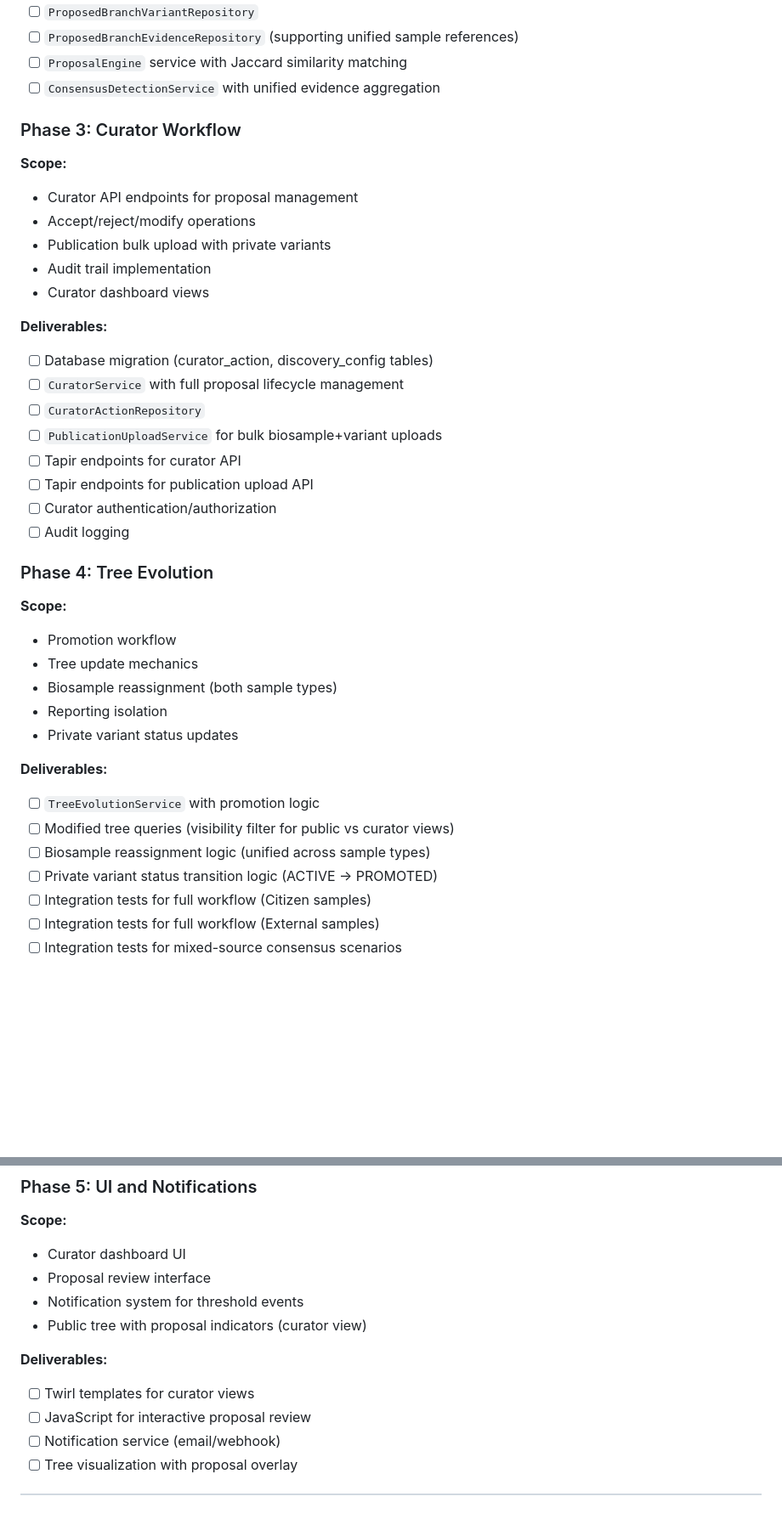
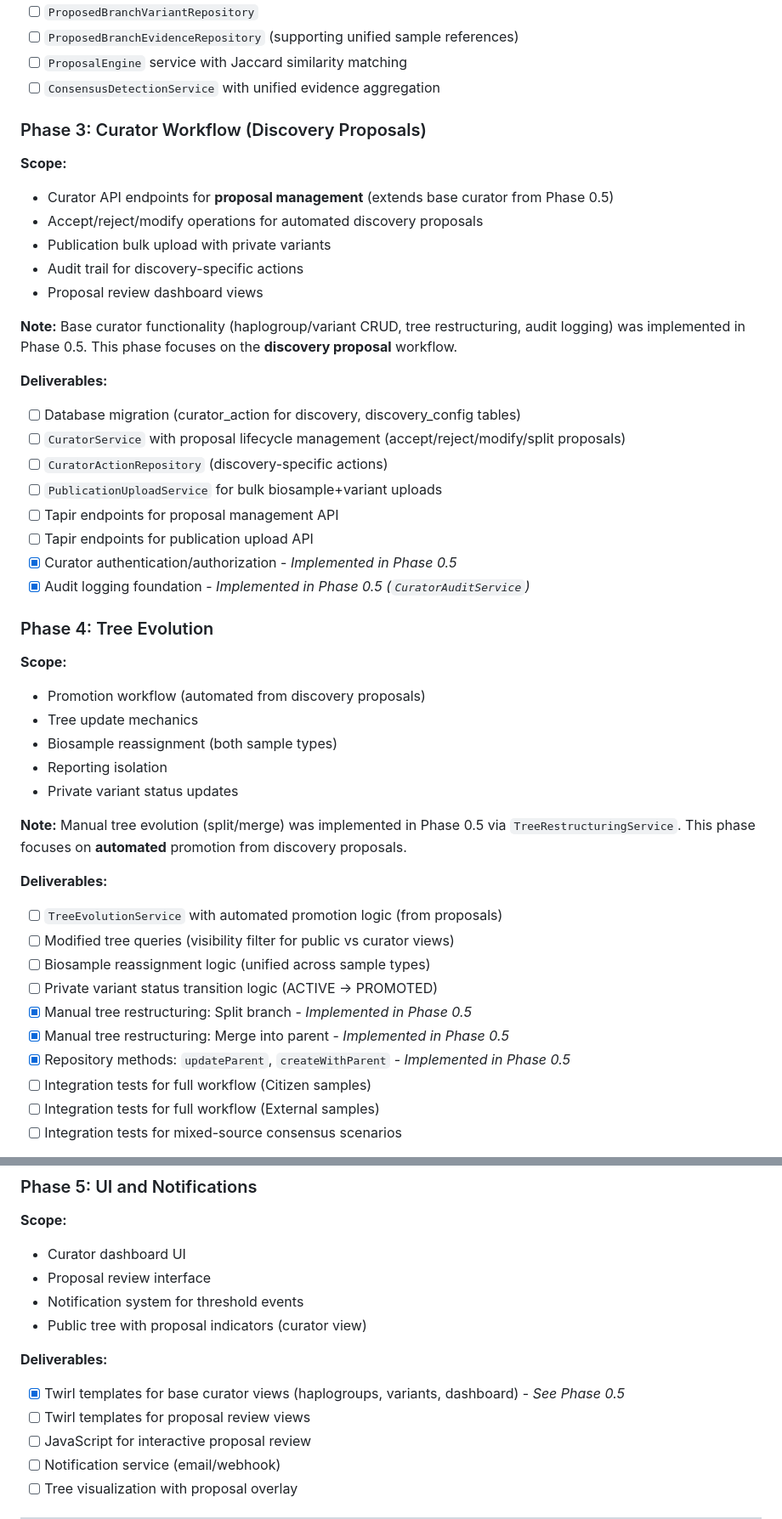
Before and after one commit to JamesKane/decodingus, a Markdown page: documents/planning/haplogroup-discovery-system.md, 2 parts joined by grey strips. Shown: that part at 85% size. Rendered like a GitHub page; blank space fills up the shorter version.

```diff
--- a/documents/planning/haplogroup-discovery-system.md
+++ b/documents/planning/haplogroup-discovery-system.md
@@ -1383,39 +1431,46 @@ decodingus.discovery {
 - [ ] `ProposalEngine` service with Jaccard similarity matching
 - [ ] `ConsensusDetectionService` with unified evidence aggregation
 
-### Phase 3: Curator Workflow
+### Phase 3: Curator Workflow (Discovery Proposals)
 
 **Scope:**
-- Curator API endpoints for proposal management
-- Accept/reject/modify operations
+- Curator API endpoints for **proposal management** (extends base curator from Phase 0.5)
+- Accept/reject/modify operations for automated discovery proposals
 - Publication bulk upload with private variants
-- Audit trail implementation
-- Curator dashboard views
+- Audit trail for discovery-specific actions
+- Proposal review dashboard views
+
+**Note:** Base curator functionality (haplogroup/variant CRUD, tree restructuring, audit logging) was implemented in Phase 0.5. This phase focuses on the **discovery proposal** workflow.
 
 **Deliverables:**
-- [ ] Database migration (curator_action, discovery_config tables)
-- [ ] `CuratorService` with full proposal lifecycle management
-- [ ] `CuratorActionRepository`
+- [ ] Database migration (curator_action for discovery, discovery_config tables)
+- [ ] `CuratorService` with proposal lifecycle management (accept/reject/modify/split proposals)
+- [ ] `CuratorActionRepository` (discovery-specific actions)
 - [ ] `PublicationUploadService` for bulk biosample+variant uploads
-- [ ] Tapir endpoints for curator API
+- [ ] Tapir endpoints for proposal management API
 - [ ] Tapir endpoints for publication upload API
-- [ ] Curator authentication/authorization
-- [ ] Audit logging
+- [X] Curator authentication/authorization - *Implemented in Phase 0.5*
+- [X] Audit logging foundation - *Implemented in Phase 0.5 (`CuratorAuditService`)*
 
 ### Phase 4: Tree Evolution
 
 **Scope:**
-- Promotion workflow
+- Promotion workflow (automated from discovery proposals)
 - Tree update mechanics
 - Biosample reassignment (both sample types)
 - Reporting isolation
 - Private variant status updates
 
+**Note:** Manual tree evolution (split/merge) was implemented in Phase 0.5 via `TreeRestructuringService`. This phase focuses on **automated** promotion from discovery proposals.
+
 **Deliverables:**
-- [ ] `TreeEvolutionService` with promotion logic
+- [ ] `TreeEvolutionService` with automated promotion logic (from proposals)
 - [ ] Modified tree queries (visibility filter for public vs curator views)
 - [ ] Biosample reassignment logic (unified across sample types)
 - [ ] Private variant status transition logic (ACTIVE → PROMOTED)
+- [X] Manual tree restructuring: Split branch - *Implemented in Phase 0.5*
+- [X] Manual tree restructuring: Merge into parent - *Implemented in Phase 0.5*
+- [X] Repository methods: `updateParent`, `createWithParent` - *Implemented in Phase 0.5*
 - [ ] Integration tests for full workflow (Citizen samples)
 - [ ] Integration tests for full workflow (External samples)
 - [ ] Integration tests for mixed-source consensus scenarios
@@ -1429,7 +1484,8 @@ decodingus.discovery {
 - Public tree with proposal indicators (curator view)
 
 **Deliverables:**
-- [ ] Twirl templates for curator views
+- [X] Twirl templates for base curator views (haplogroups, variants, dashboard) - *See Phase 0.5*
+- [ ] Twirl templates for proposal review views
 - [ ] JavaScript for interactive proposal review
 - [ ] Notification service (email/webhook)
 - [ ] Tree visualization with proposal overlay
```
Also changed, not shown: other parts of documents/planning/haplogroup-discovery-system.md (+49 -1 lines).
